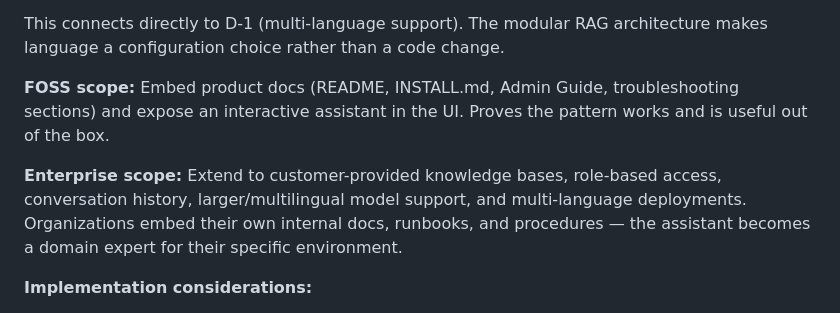
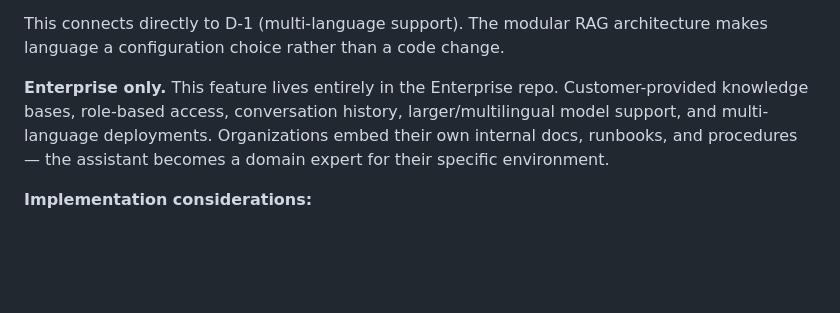
Before and after one commit to linuxrebel/DocuBrowser, a Markdown page: status_docs/DECISIONS.md, the part around the change. Drawn GitHub-style; blank space fills up the shorter version.

Commit message:
D-7: mark as Enterprise only, remove FOSS scope

```diff
--- a/status_docs/DECISIONS.md
+++ b/status_docs/DECISIONS.md
@@ -139,15 +139,11 @@ meaningful vectors.
 This connects directly to D-1 (multi-language support). The modular RAG
 architecture makes language a configuration choice rather than a code change.
 
-**FOSS scope:** Embed product docs (README, INSTALL.md, Admin Guide,
-troubleshooting sections) and expose an interactive assistant in the UI.
-Proves the pattern works and is useful out of the box.
-
-**Enterprise scope:** Extend to customer-provided knowledge bases, role-based
-access, conversation history, larger/multilingual model support, and
-multi-language deployments. Organizations embed their own internal docs,
-runbooks, and procedures — the assistant becomes a domain expert for their
-specific environment.
+**Enterprise only.** This feature lives entirely in the Enterprise repo.
+Customer-provided knowledge bases, role-based access, conversation history,
+larger/multilingual model support, and multi-language deployments.
+Organizations embed their own internal docs, runbooks, and procedures — the
+assistant becomes a domain expert for their specific environment.
 
 **Implementation considerations:**
 - Embedding infrastructure already exists (nomic-embed-text + vector store)
```
